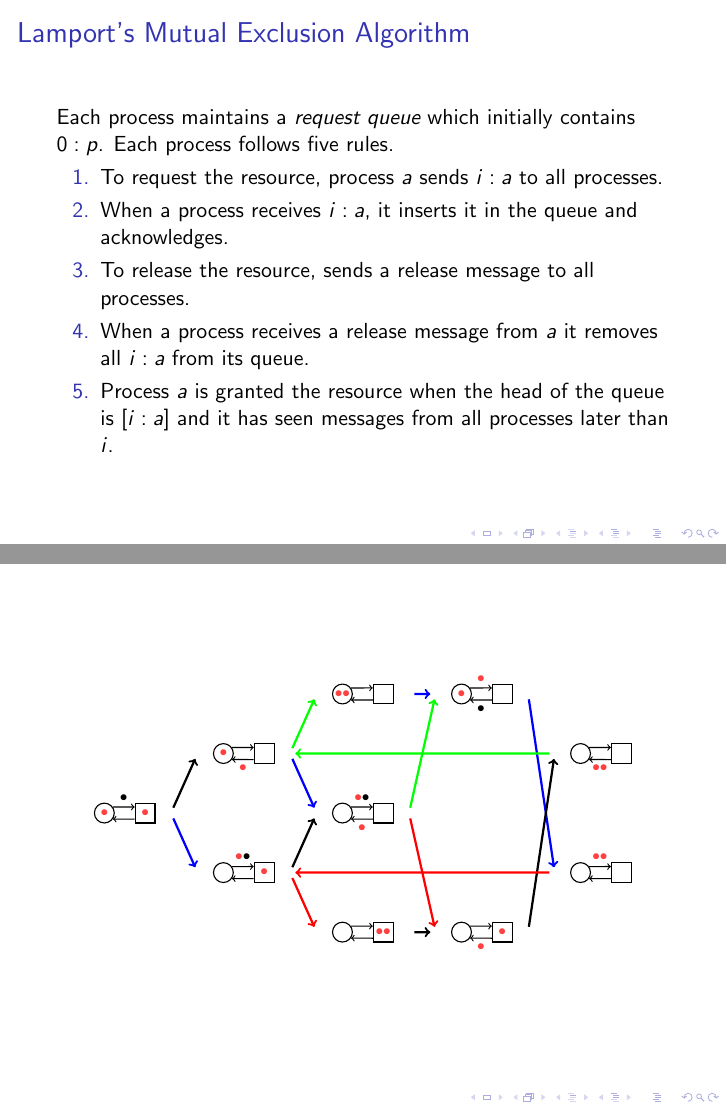
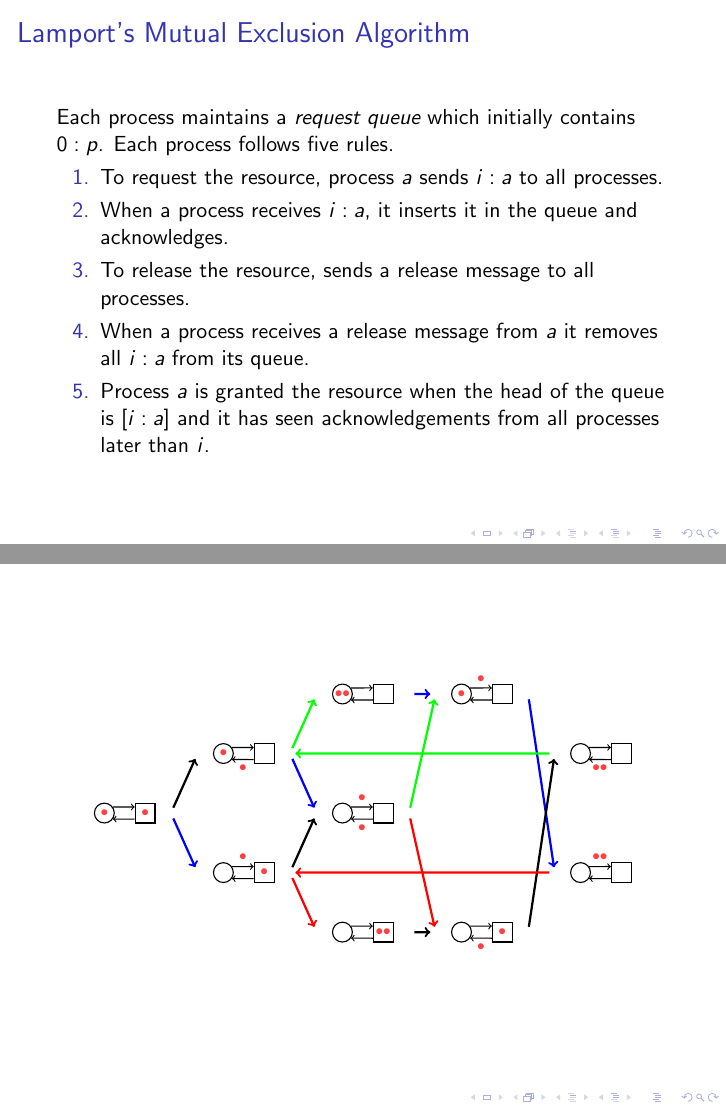
Before and after one commit to mwhittaker/clock_snapshot_slides, LaTeX slides (presentation.tex, which reads clocks.tex, snapshots.tex): pages 21 and 54 of 60, joined at a grey line. Compiled offline with pdfLaTeX.

Commit message:
Small revisions.

```diff
--- a/clocks.tex
+++ b/clocks.tex
@@ -184,7 +184,8 @@
     \item When a process receives a release message from $a$ it removes all
       $i:a$ from its queue.
     \item Process $a$ is granted the resource when the head of the queue is
-      $[i:a]$ and it has seen messages from all processes later than $i$.
+      $[i:a]$ and it has seen acknowledgements from all processes later than
+      $i$.
   \end{enumerate}
 \end{frame}
 
--- a/snapshots.tex
+++ b/snapshots.tex
@@ -430,7 +430,7 @@
   \begin{center}
     \scalebox{0.7}{
       \begin{tikzpicture}[xscale=3, yscale=1.5]
-        \twotokensnap{}
+        \twotoken{}
       \end{tikzpicture}
     }
   \end{center}
```
Also changed, not shown: 1 other file.
